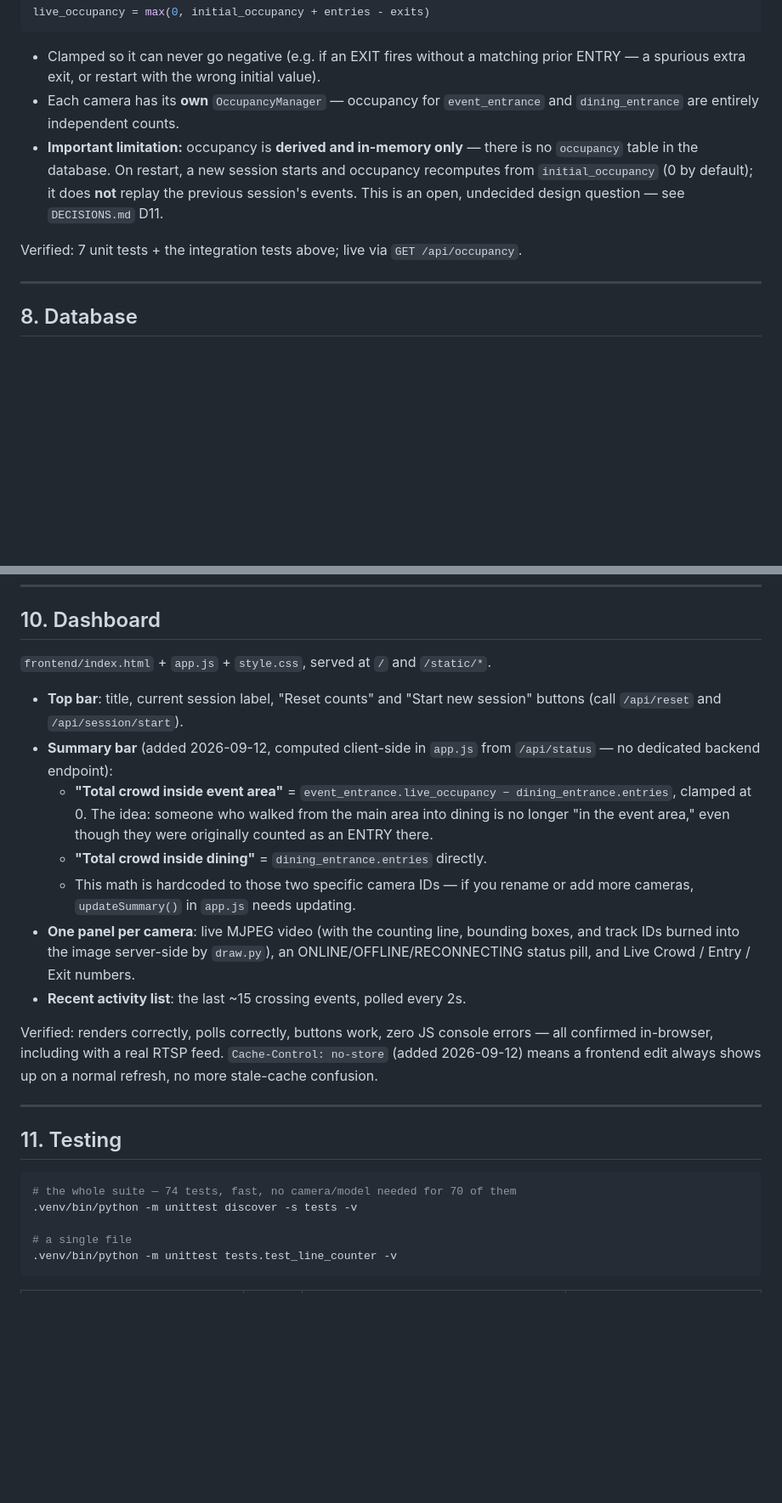
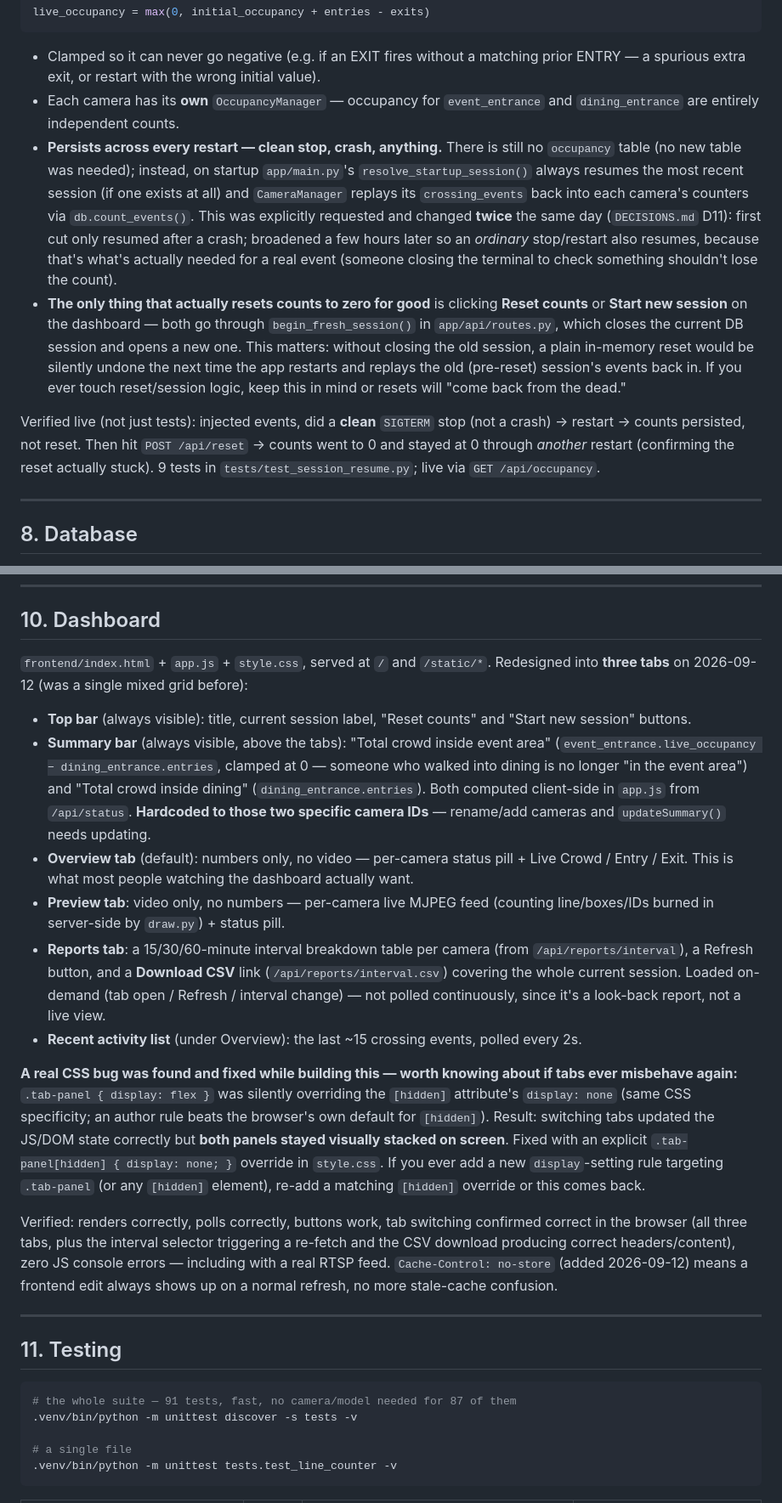
Before and after one commit to SS22-Ai/Live-crowd-monitoring-system, a Markdown page: HANDOVER.md, 2 parts joined by grey strips. Shown at 85% size. GitHub-like rendering; blank space fills up the shorter version.

````diff
--- a/HANDOVER.md
+++ b/HANDOVER.md
@@ -272,14 +274,31 @@ live_occupancy = max(0, initial_occupancy + entries - exits)
   wrong initial value).
 - Each camera has its **own** `OccupancyManager` — occupancy for
   `event_entrance` and `dining_entrance` are entirely independent counts.
-- **Important limitation:** occupancy is **derived and in-memory only** —
-  there is no `occupancy` table in the database. On restart, a new
-  session starts and occupancy recomputes from `initial_occupancy` (0 by
-  default); it does **not** replay the previous session's events. This
-  is an open, undecided design question — see `DECISIONS.md` D11.
+- **Persists across every restart — clean stop, crash, anything.** There
+  is still no `occupancy` table (no new table was needed); instead, on
+  startup `app/main.py`'s `resolve_startup_session()` always resumes the
+  most recent session (if one exists at all) and `CameraManager` replays
+  its `crossing_events` back into each camera's counters via
+  `db.count_events()`. This was explicitly requested and changed **twice**
+  the same day (`DECISIONS.md` D11): first cut only resumed after a
+  crash; broadened a few hours later so an *ordinary* stop/restart also
+  resumes, because that's what's actually needed for a real event
+  (someone closing the terminal to check something shouldn't lose the
+  count).
+- **The only thing that actually resets counts to zero for good** is
+  clicking **Reset counts** or **Start new session** on the dashboard —
+  both go through `begin_fresh_session()` in `app/api/routes.py`, which
+  closes the current DB session and opens a new one. This matters:
+  without closing the old session, a plain in-memory reset would be
+  silently undone the next time the app restarts and replays the old
+  (pre-reset) session's events back in. If you ever touch reset/session
+  logic, keep this in mind or resets will "come back from the dead."
 
-Verified: 7 unit tests + the integration tests above; live via
-`GET /api/occupancy`.
+Verified live (not just tests): injected events, did a **clean** `SIGTERM`
+stop (not a crash) → restart → counts persisted, not reset. Then hit
+`POST /api/reset` → counts went to 0 and stayed at 0 through *another*
+restart (confirming the reset actually stuck). 9 tests in
+`tests/test_session_resume.py`; live via `GET /api/occupancy`.
 
 ---
 
@@ -351,23 +378,44 @@ Verified: every endpoint has been hit live repeatedly this project
 ## 10. Dashboard
 
 `frontend/index.html` + `app.js` + `style.css`, served at `/` and `/static/*`.
+Redesigned into **three tabs** on 2026-09-12 (was a single mixed grid before):
 
-- **Top bar**: title, current session label, "Reset counts" and "Start
-  new session" buttons (call `/api/reset` and `/api/session/start`).
-- **Summary bar** (added 2026-09-12, computed client-side in `app.js`
-  from `/api/status` — no dedicated backend endpoint):
-  - **"Total crowd inside event area"** = `event_entrance.live_occupancy − dining_entrance.entries`, clamped at 0. The idea: someone who walked from the main area into dining is no longer "in the event area," even though they were originally counted as an ENTRY there.
-  - **"Total crowd inside dining"** = `dining_entrance.entries` directly.
-  - This math is hardcoded to those two specific camera IDs — if you
-    rename or add more cameras, `updateSummary()` in `app.js` needs updating.
-- **One panel per camera**: live MJPEG video (with the counting line,
-  bounding boxes, and track IDs burned into the image server-side by
-  `draw.py`), an ONLINE/OFFLINE/RECONNECTING status pill, and
-  Live Crowd / Entry / Exit numbers.
-- **Recent activity list**: the last ~15 crossing events, polled every 2s.
+- **Top bar** (always visible): title, current session label, "Reset counts"
+  and "Start new session" buttons.
+- **Summary bar** (always visible, above the tabs): "Total crowd inside
+  event area" (`event_entrance.live_occupancy − dining_entrance.entries`,
+  clamped at 0 — someone who walked into dining is no longer "in the event
+  area") and "Total crowd inside dining" (`dining_entrance.entries`). Both
+  computed client-side in `app.js` from `/api/status`. **Hardcoded to
+  those two specific camera IDs** — rename/add cameras and `updateSummary()`
+  needs updating.
+- **Overview tab** (default): numbers only, no video — per-camera status
+  pill + Live Crowd / Entry / Exit. This is what most people watching the
+  dashboard actually want.
+- **Preview tab**: video only, no numbers — per-camera live MJPEG feed
+  (counting line/boxes/IDs burned in server-side by `draw.py`) + status pill.
+- **Reports tab**: a 15/30/60-minute interval breakdown table per camera
+  (from `/api/reports/interval`), a Refresh button, and a **Download CSV**
+  link (`/api/reports/interval.csv`) covering the whole current session.
+  Loaded on-demand (tab open / Refresh / interval change) — not polled
+  continuously, since it's a look-back report, not a live view.
+- **Recent activity list** (under Overview): the last ~15 crossing events,
+  polled every 2s.
 
-Verified: renders correctly, polls correctly, buttons work, zero JS
-console errors — all confirmed in-browser, including with a real RTSP
+**A real CSS bug was found and fixed while building this — worth knowing
+about if tabs ever misbehave again:** `.tab-panel { display: flex }` was
+silently overriding the `[hidden]` attribute's `display: none` (same CSS
+specificity; an author rule beats the browser's own default for `[hidden]`).
+Result: switching tabs updated the JS/DOM state correctly but **both
+panels stayed visually stacked on screen**. Fixed with an explicit
+`.tab-panel[hidden] { display: none; }` override in `style.css`. If you
+ever add a new `display`-setting rule targeting `.tab-panel` (or any
+`[hidden]` element), re-add a matching `[hidden]` override or this comes back.
+
+Verified: renders correctly, polls correctly, buttons work, tab switching
+confirmed correct in the browser (all three tabs, plus the interval
+selector triggering a re-fetch and the CSV download producing correct
+headers/content), zero JS console errors — including with a real RTSP
 feed. `Cache-Control: no-store` (added 2026-09-12) means a frontend edit
 always shows up on a normal refresh, no more stale-cache confusion.
 
@@ -376,7 +424,7 @@ always shows up on a normal refresh, no more stale-cache confusion.
 ## 11. Testing
 
 ```bash
-# the whole suite — 74 tests, fast, no camera/model needed for 70 of them
+# the whole suite — 91 tests, fast, no camera/model needed for 87 of them
 .venv/bin/python -m unittest discover -s tests -v
 
 # a single file
````
Also changed, not shown: other parts of HANDOVER.md (+46 -11 lines), CLAUDE.md (added, +54 -0 lines).
